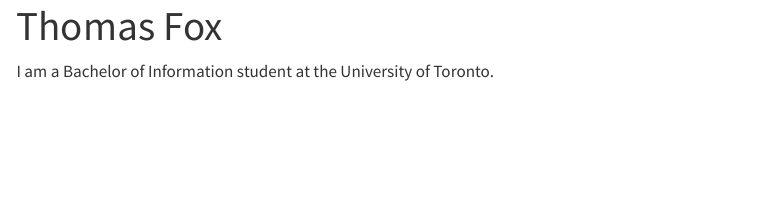
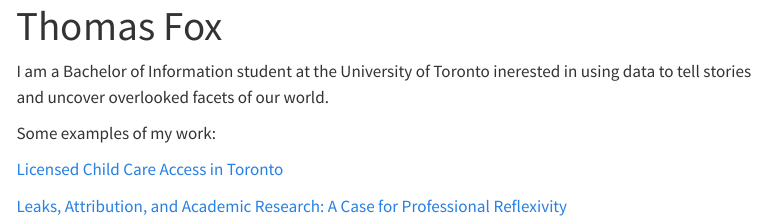
Before and after one commit to ThomasWilliamFox/website, a Quarto document (index.qmd): the page in a window 1100 px wide, from its top. Rendered offline with R 4.5, knitr and Pandoc in place of Quarto, with nearby package versions; menus at the side of the page are left out.

Commit message:
- Added paper links

```diff
--- a/index.qmd
+++ b/index.qmd
@@ -2,4 +2,11 @@
 title: "Thomas Fox"
 ---
 
-I am a Bachelor of Information student at the University of Toronto.
+I am a Bachelor of Information student at the University of Toronto inerested in using data to tell stories and uncover overlooked facets of our world.
+
+Some examples of my work:
+
+<a href="https://tellingstorieswithdata.com/inputs/pdfs/paper-1-2024-ThomasFox.pdf"> Licensed Child Care Access in Toronto</a>
+
+<a href="https://tellingstorieswithdata.com/inputs/pdfs/2024-paper2-ThomasFox.pdf"> Leaks, Attribution, and Academic Research: A Case for Professional Reflexivity
+</a>
```
Also changed, not shown: docs/search.json, 1 other file.
